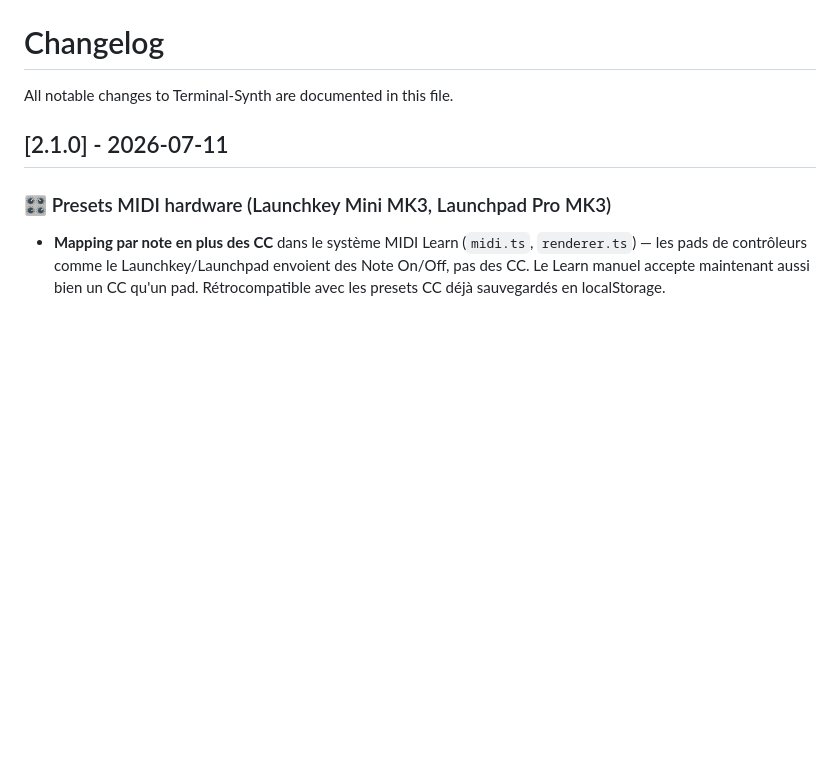
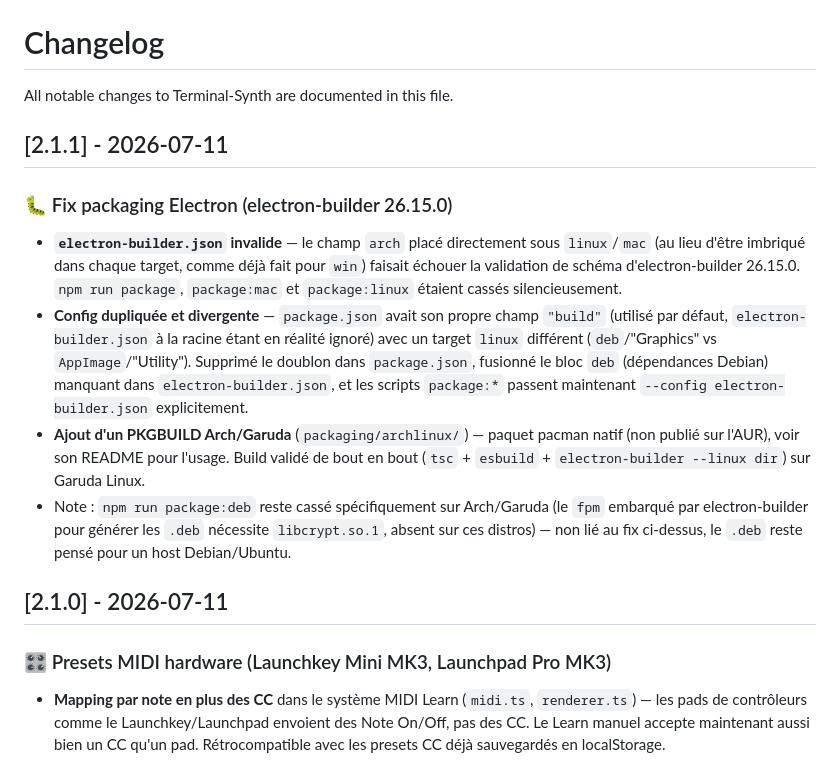
Before and after one commit to obareau/terminal-synth, a Markdown page: CHANGELOG.md, the part around the change. GitHub-like rendering; blank space fills up the shorter version.

```diff
--- a/CHANGELOG.md
+++ b/CHANGELOG.md
@@ -1,6 +1,15 @@
 # Changelog
 
 All notable changes to Terminal-Synth are documented in this file.
+
+## [2.1.1] - 2026-07-11
+
+### 🐛 Fix packaging Electron (electron-builder 26.15.0)
+
+- **`electron-builder.json` invalide** — le champ `arch` placé directement sous `linux`/`mac` (au lieu d'être imbriqué dans chaque target, comme déjà fait pour `win`) faisait échouer la validation de schéma d'electron-builder 26.15.0. `npm run package`, `package:mac` et `package:linux` étaient cassés silencieusement.
+- **Config dupliquée et divergente** — `package.json` avait son propre champ `"build"` (utilisé par défaut, `electron-builder.json` à la racine étant en réalité ignoré) avec un target `linux` différent (`deb`/"Graphics" vs `AppImage`/"Utility"). Supprimé le doublon dans `package.json`, fusionné le bloc `deb` (dépendances Debian) manquant dans `electron-builder.json`, et les scripts `package:*` passent maintenant `--config electron-builder.json` explicitement.
+- **Ajout d'un PKGBUILD Arch/Garuda** (`packaging/archlinux/`) — paquet pacman natif (non publié sur l'AUR), voir son README pour l'usage. Build validé de bout en bout (`tsc` + `esbuild` + `electron-builder --linux dir`) sur Garuda Linux.
+- Note : `npm run package:deb` reste cassé spécifiquement sur Arch/Garuda (le `fpm` embarqué par electron-builder pour générer les `.deb` nécessite `libcrypt.so.1`, absent sur ces distros) — non lié au fix ci-dessus, le `.deb` reste pensé pour un host Debian/Ubuntu.
 
 ## [2.1.0] - 2026-07-11
 
```
Also changed, not shown: README.md (+12 -4 lines), ROADMAP.md (+6 -1 lines), packaging/archlinux/README.md (added, +39 -0 lines), assets/icons/icon-256.png (added), assets/icons/icon-512.png (added), 7 other files.
